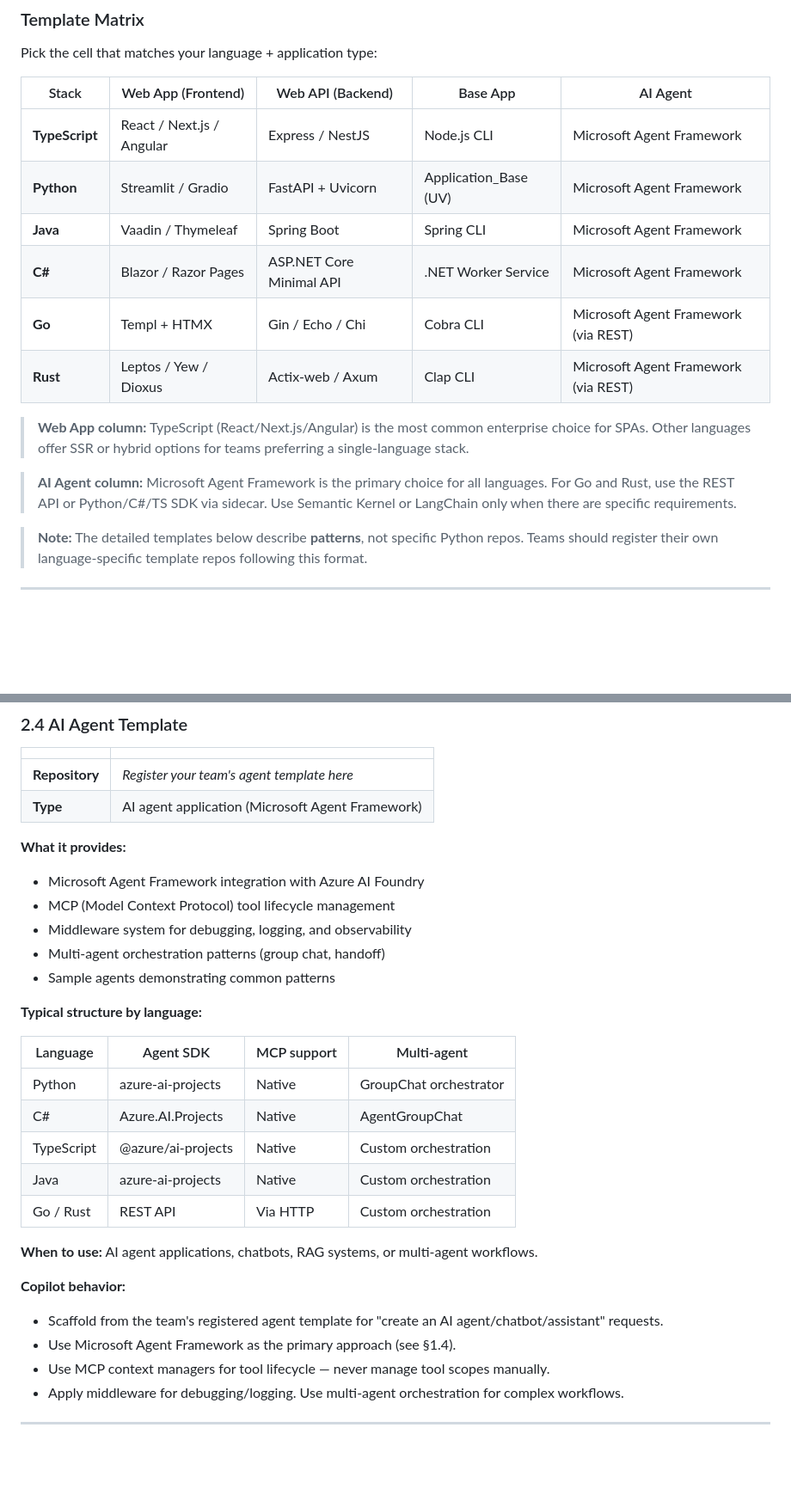
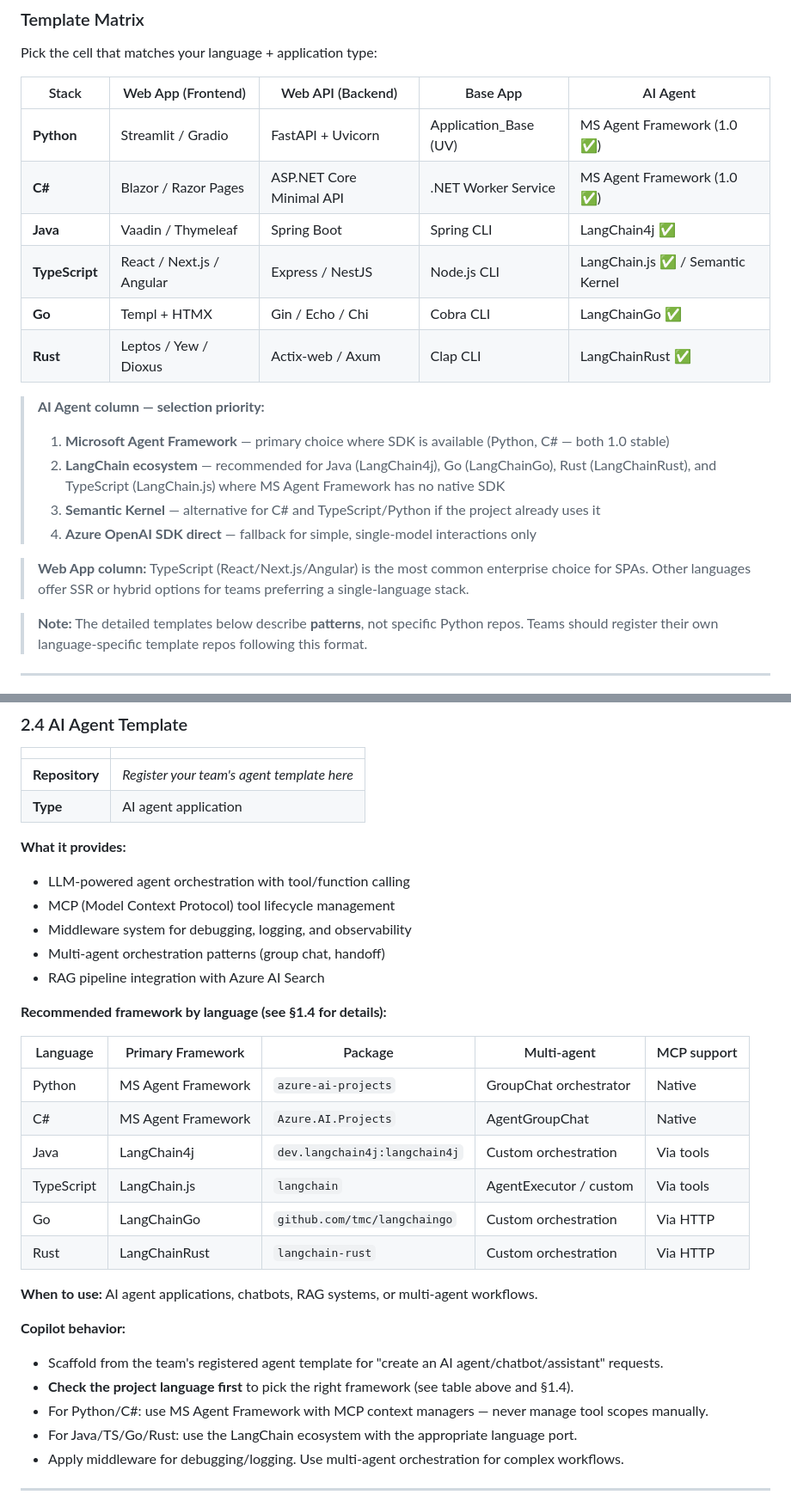
Before and after one commit to Dongbumlee/sdlc-harness, a Markdown page: .github/reference-catalog.md, 2 parts joined by grey strips. Shown at 86% size. Drawn GitHub-style; blank space fills up the shorter version.

```diff
--- a/.github/reference-catalog.md
+++ b/.github/reference-catalog.md
@@ -355,19 +370,23 @@ Pick the cell that matches your language + application type:
 
 | Stack | Web App (Frontend) | Web API (Backend) | Base App | AI Agent |
 |-------|-------------------|-------------------|----------|----------|
-| **TypeScript** | React / Next.js / Angular | Express / NestJS | Node.js CLI | Microsoft Agent Framework |
-| **Python** | Streamlit / Gradio | FastAPI + Uvicorn | Application_Base (UV) | Microsoft Agent Framework |
-| **Java** | Vaadin / Thymeleaf | Spring Boot | Spring CLI | Microsoft Agent Framework |
-| **C#** | Blazor / Razor Pages | ASP.NET Core Minimal API | .NET Worker Service | Microsoft Agent Framework |
-| **Go** | Templ + HTMX | Gin / Echo / Chi | Cobra CLI | Microsoft Agent Framework (via REST) |
-| **Rust** | Leptos / Yew / Dioxus | Actix-web / Axum | Clap CLI | Microsoft Agent Framework (via REST) |
+| **Python** | Streamlit / Gradio | FastAPI + Uvicorn | Application_Base (UV) | MS Agent Framework (1.0 ✅) |
+| **C#** | Blazor / Razor Pages | ASP.NET Core Minimal API | .NET Worker Service | MS Agent Framework (1.0 ✅) |
+| **Java** | Vaadin / Thymeleaf | Spring Boot | Spring CLI | LangChain4j ✅ |
+| **TypeScript** | React / Next.js / Angular | Express / NestJS | Node.js CLI | LangChain.js ✅ / Semantic Kernel |
+| **Go** | Templ + HTMX | Gin / Echo / Chi | Cobra CLI | LangChainGo ✅ |
+| **Rust** | Leptos / Yew / Dioxus | Actix-web / Axum | Clap CLI | LangChainRust ✅ |
+
+> **AI Agent column — selection priority:**
+>
+> 1. **Microsoft Agent Framework** — primary choice where SDK is available (Python, C# — both 1.0 stable)
+> 2. **LangChain ecosystem** — recommended for Java (LangChain4j), Go (LangChainGo), Rust (LangChainRust),
+>    and TypeScript (LangChain.js) where MS Agent Framework has no native SDK
+> 3. **Semantic Kernel** — alternative for C# and TypeScript/Python if the project already uses it
+> 4. **Azure OpenAI SDK direct** — fallback for simple, single-model interactions only
 
 > **Web App column:** TypeScript (React/Next.js/Angular) is the most common enterprise choice for SPAs.
 > Other languages offer SSR or hybrid options for teams preferring a single-language stack.
-
-> **AI Agent column:** Microsoft Agent Framework is the primary choice for all languages.
-> For Go and Rust, use the REST API or Python/C#/TS SDK via sidecar.
-> Use Semantic Kernel or LangChain only when there are specific requirements.
 
 > **Note:** The detailed templates below describe **patterns**, not specific Python repos.
 > Teams should register their own language-specific template repos following this format.
@@ -494,33 +513,35 @@ Everything from the Base Application Template, plus:
 |                     |                                                                 |
 | ------------------- | --------------------------------------------------------------- |
 | **Repository**      | *Register your team's agent template here*                      |
-| **Type**            | AI agent application (Microsoft Agent Framework)                |
+| **Type**            | AI agent application                                            |
 
 **What it provides:**
 
-- Microsoft Agent Framework integration with Azure AI Foundry
+- LLM-powered agent orchestration with tool/function calling
 - MCP (Model Context Protocol) tool lifecycle management
 - Middleware system for debugging, logging, and observability
 - Multi-agent orchestration patterns (group chat, handoff)
-- Sample agents demonstrating common patterns
+- RAG pipeline integration with Azure AI Search
 
-**Typical structure by language:**
+**Recommended framework by language (see §1.4 for details):**
 
-| Language | Agent SDK | MCP support | Multi-agent |
-|----------|-----------|-------------|-------------|
-| Python | azure-ai-projects | Native | GroupChat orchestrator |
-| C# | Azure.AI.Projects | Native | AgentGroupChat |
-| TypeScript | @azure/ai-projects | Native | Custom orchestration |
-| Java | azure-ai-projects | Native | Custom orchestration |
-| Go / Rust | REST API | Via HTTP | Custom orchestration |
+| Language | Primary Framework | Package | Multi-agent | MCP support |
+|----------|------------------|---------|-------------|-------------|
+| Python | MS Agent Framework | `azure-ai-projects` | GroupChat orchestrator | Native |
+| C# | MS Agent Framework | `Azure.AI.Projects` | AgentGroupChat | Native |
+| Java | LangChain4j | `dev.langchain4j:langchain4j` | Custom orchestration | Via tools |
+| TypeScript | LangChain.js | `langchain` | AgentExecutor / custom | Via tools |
+| Go | LangChainGo | `github.com/tmc/langchaingo` | Custom orchestration | Via HTTP |
+| Rust | LangChainRust | `langchain-rust` | Custom orchestration | Via HTTP |
 
 **When to use:** AI agent applications, chatbots, RAG systems, or multi-agent workflows.
 
 **Copilot behavior:**
 
 - Scaffold from the team's registered agent template for "create an AI agent/chatbot/assistant" requests.
-- Use Microsoft Agent Framework as the primary approach (see §1.4).
-- Use MCP context managers for tool lifecycle — never manage tool scopes manually.
+- **Check the project language first** to pick the right framework (see table above and §1.4).
+- For Python/C#: use MS Agent Framework with MCP context managers — never manage tool scopes manually.
+- For Java/TS/Go/Rust: use the LangChain ecosystem with the appropriate language port.
 - Apply middleware for debugging/logging. Use multi-agent orchestration for complex workflows.
 
 ---
```
Also changed, not shown: other parts of .github/reference-catalog.md (+26 -11 lines), vscode-extension/reference-catalog.md (+55 -34 lines), 1 other file.
